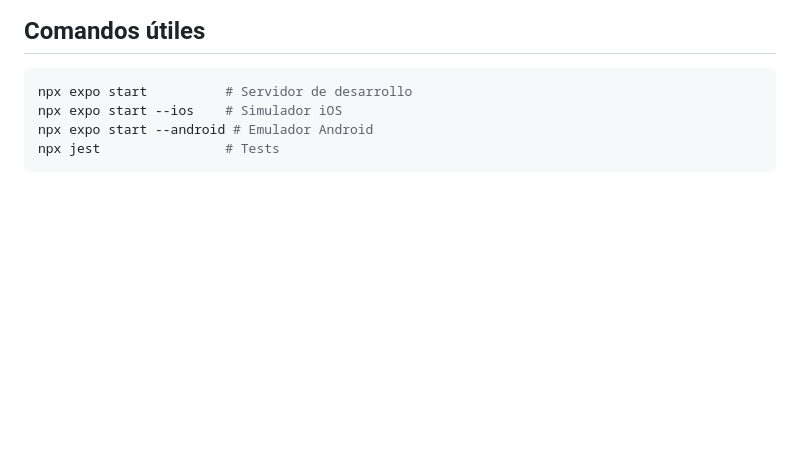
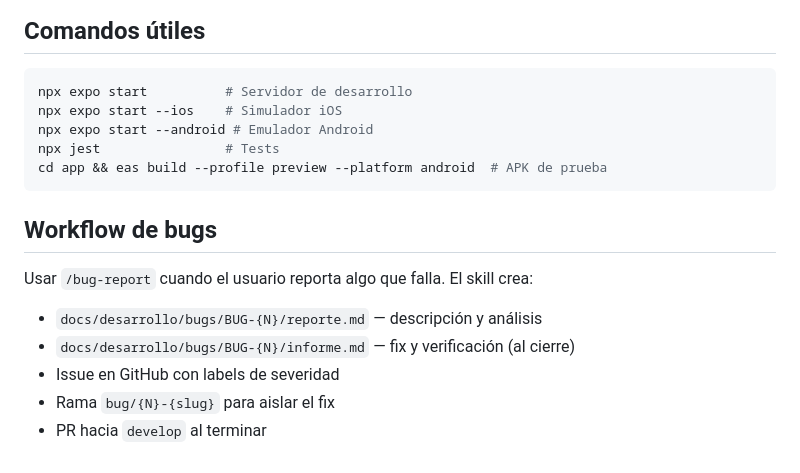
Before and after one commit to rodrigow1985/board-buddy, a Markdown page: CLAUDE.md, the part around the change. GitHub-like rendering; blank space fills up the shorter version.

Commit message:
chore: agregar skill /bug-report y estructura de carpetas para bugs
- .claude/skills/bug-report/SKILL.md: workflow completo (reporte, rama,
  fix, informe, PR, cierre de issue, docs a main)
- docs/desarrollo/bugs/: carpeta base para los reportes
- CLAUDE.md: referencia al workflow de bugs y comando EAS

Co-Authored-By: Claude Sonnet 4.6 <noreply@anthropic.com>

````diff
--- a/CLAUDE.md
+++ b/CLAUDE.md
@@ -66,4 +66,14 @@ npx expo start          # Servidor de desarrollo
 npx expo start --ios    # Simulador iOS
 npx expo start --android # Emulador Android
 npx jest                # Tests
+cd app && eas build --profile preview --platform android  # APK de prueba
 ```
+
+## Workflow de bugs
+
+Usar `/bug-report` cuando el usuario reporta algo que falla. El skill crea:
+- `docs/desarrollo/bugs/BUG-{N}/reporte.md` — descripción y análisis
+- `docs/desarrollo/bugs/BUG-{N}/informe.md` — fix y verificación (al cierre)
+- Issue en GitHub con labels de severidad
+- Rama `bug/{N}-{slug}` para aislar el fix
+- PR hacia `develop` al terminar
````
Also changed, not shown: 1 other file.
